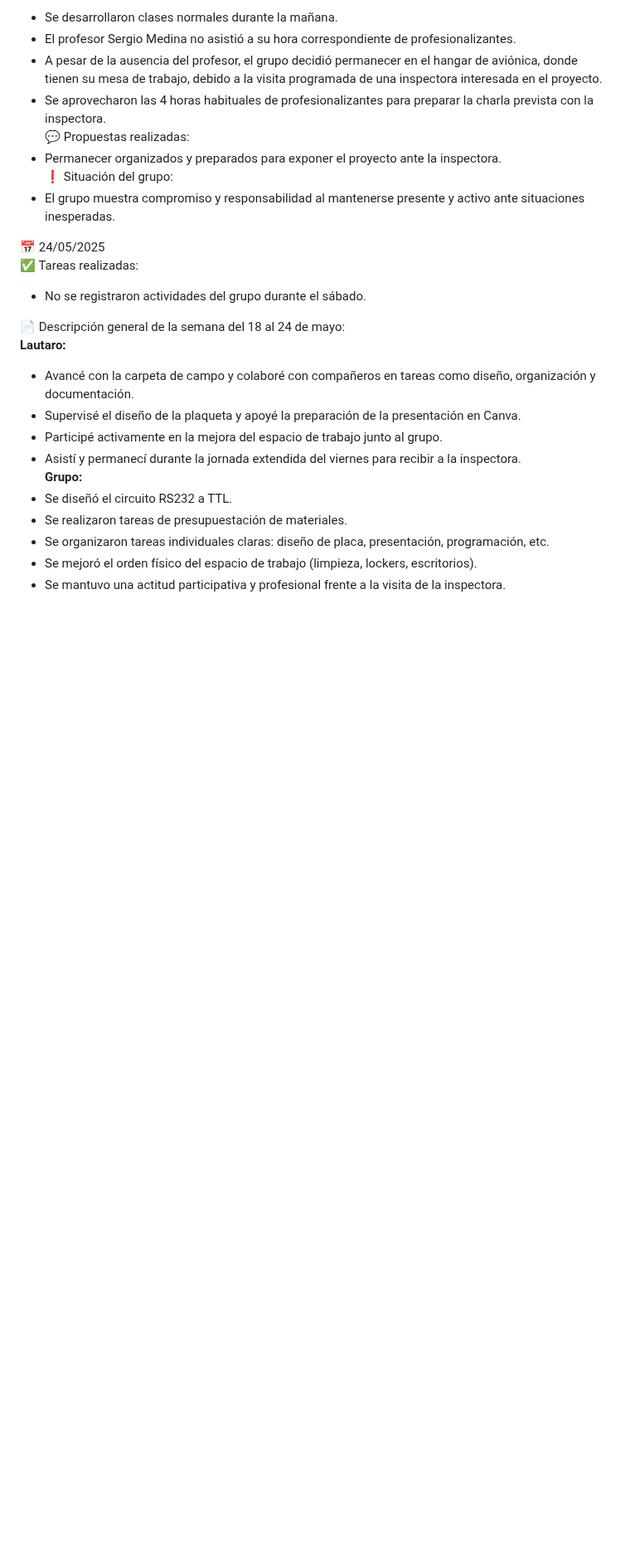
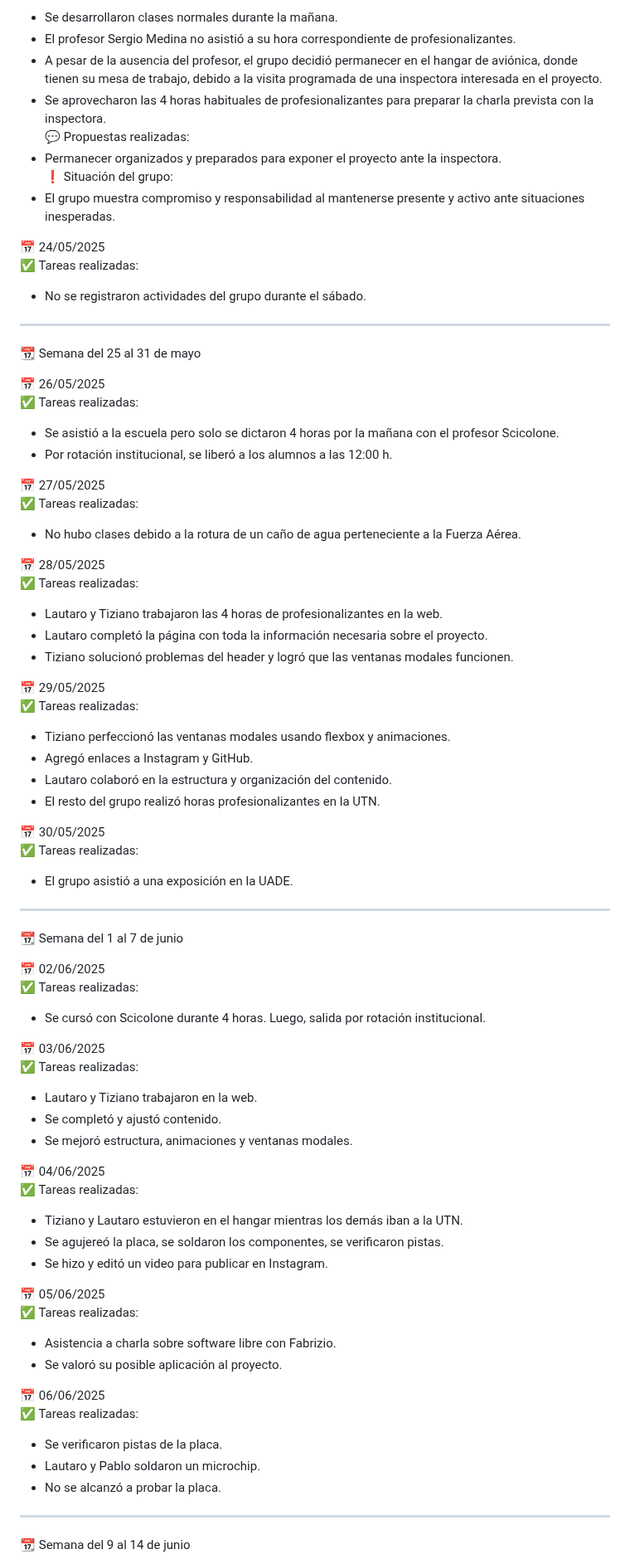
Before and after one commit to impatrq/SICAP, a Markdown page: documentacion/Carpeta de Campo/Carpeta-de-campo-15_5-27_6.md, the part around one of its changes. Shown at 83% size. GitHub-like rendering; blank space fills up the shorter version.

Commit message:
Subi por completo la carpeta de campo hasta el dia 28/6

```diff
--- a/documentacion/Carpeta de Campo/Carpeta-de-campo-15_5-27_6.md
+++ b/documentacion/Carpeta de Campo/Carpeta-de-campo-15_5-27_6.md
@@ -93,15 +82,68 @@
 ✅ Tareas realizadas:
 - No se registraron actividades del grupo durante el sábado.
 
-📄 Descripción general de la semana del 18 al 24 de mayo:
-**Lautaro:**
-- Avancé con la carpeta de campo y colaboré con compañeros en tareas como diseño, organización y documentación.
-- Supervisé el diseño de la plaqueta y apoyé la preparación de la presentación en Canva.
-- Participé activamente en la mejora del espacio de trabajo junto al grupo.
-- Asistí y permanecí durante la jornada extendida del viernes para recibir a la inspectora.
-**Grupo:**
-- Se diseñó el circuito RS232 a TTL.
-- Se realizaron tareas de presupuestación de materiales.
-- Se organizaron tareas individuales claras: diseño de placa, presentación, programación, etc.
-- Se mejoró el orden físico del espacio de trabajo (limpieza, lockers, escritorios).
-- Se mantuvo una actitud participativa y profesional frente a la visita de la inspectora.
+---
+
+📆 Semana del 25 al 31 de mayo
+
+📅 26/05/2025
+✅ Tareas realizadas:
+- Se asistió a la escuela pero solo se dictaron 4 horas por la mañana con el profesor Scicolone.
+- Por rotación institucional, se liberó a los alumnos a las 12:00 h.
+
+📅 27/05/2025
+✅ Tareas realizadas:
+- No hubo clases debido a la rotura de un caño de agua perteneciente a la Fuerza Aérea.
+
+📅 28/05/2025
+✅ Tareas realizadas:
+- Lautaro y Tiziano trabajaron las 4 horas de profesionalizantes en la web.
+- Lautaro completó la página con toda la información necesaria sobre el proyecto.
+- Tiziano solucionó problemas del header y logró que las ventanas modales funcionen.
+
+📅 29/05/2025
+✅ Tareas realizadas:
+- Tiziano perfeccionó las ventanas modales usando flexbox y animaciones.
+- Agregó enlaces a Instagram y GitHub.
+- Lautaro colaboró en la estructura y organización del contenido.
+- El resto del grupo realizó horas profesionalizantes en la UTN.
+
+📅 30/05/2025
+✅ Tareas realizadas:
+- El grupo asistió a una exposición en la UADE.
+
+---
+
+📆 Semana del 1 al 7 de junio
+
+📅 02/06/2025
+✅ Tareas realizadas:
+- Se cursó con Scicolone durante 4 horas. Luego, salida por rotación institucional.
+
+📅 03/06/2025
+✅ Tareas realizadas:
+- Lautaro y Tiziano trabajaron en la web.
+- Se completó y ajustó contenido.
+- Se mejoró estructura, animaciones y ventanas modales.
+
+📅 04/06/2025
+✅ Tareas realizadas:
+- Tiziano y Lautaro estuvieron en el hangar mientras los demás iban a la UTN.
+- Se agujereó la placa, se soldaron los componentes, se verificaron pistas.
+- Se hizo y editó un video para publicar en Instagram.
+
+📅 05/06/2025
+✅ Tareas realizadas:
+- Asistencia a charla sobre software libre con Fabrizio.
+- Se valoró su posible aplicación al proyecto.
+
+📅 06/06/2025
+✅ Tareas realizadas:
+- Se verificaron pistas de la placa.
+- Lautaro y Pablo soldaron un microchip.
+- No se alcanzó a probar la placa.
+
+---
+
+📆 Semana del 9 al 14 de junio
+
```
Also changed, not shown: other parts of documentacion/Carpeta de Campo/Carpeta-de-campo-15_5-27_6.md (+93 -11 lines).
